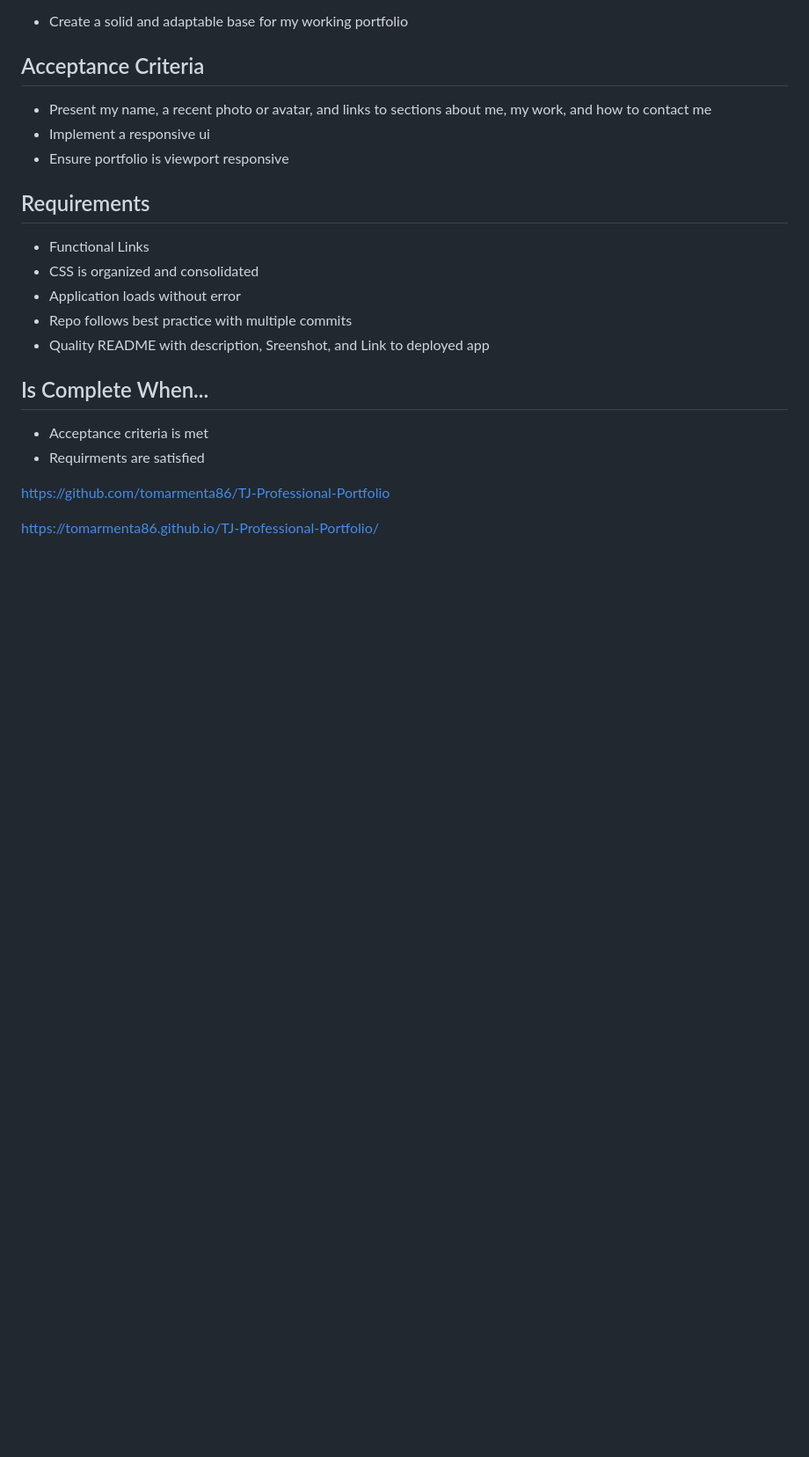
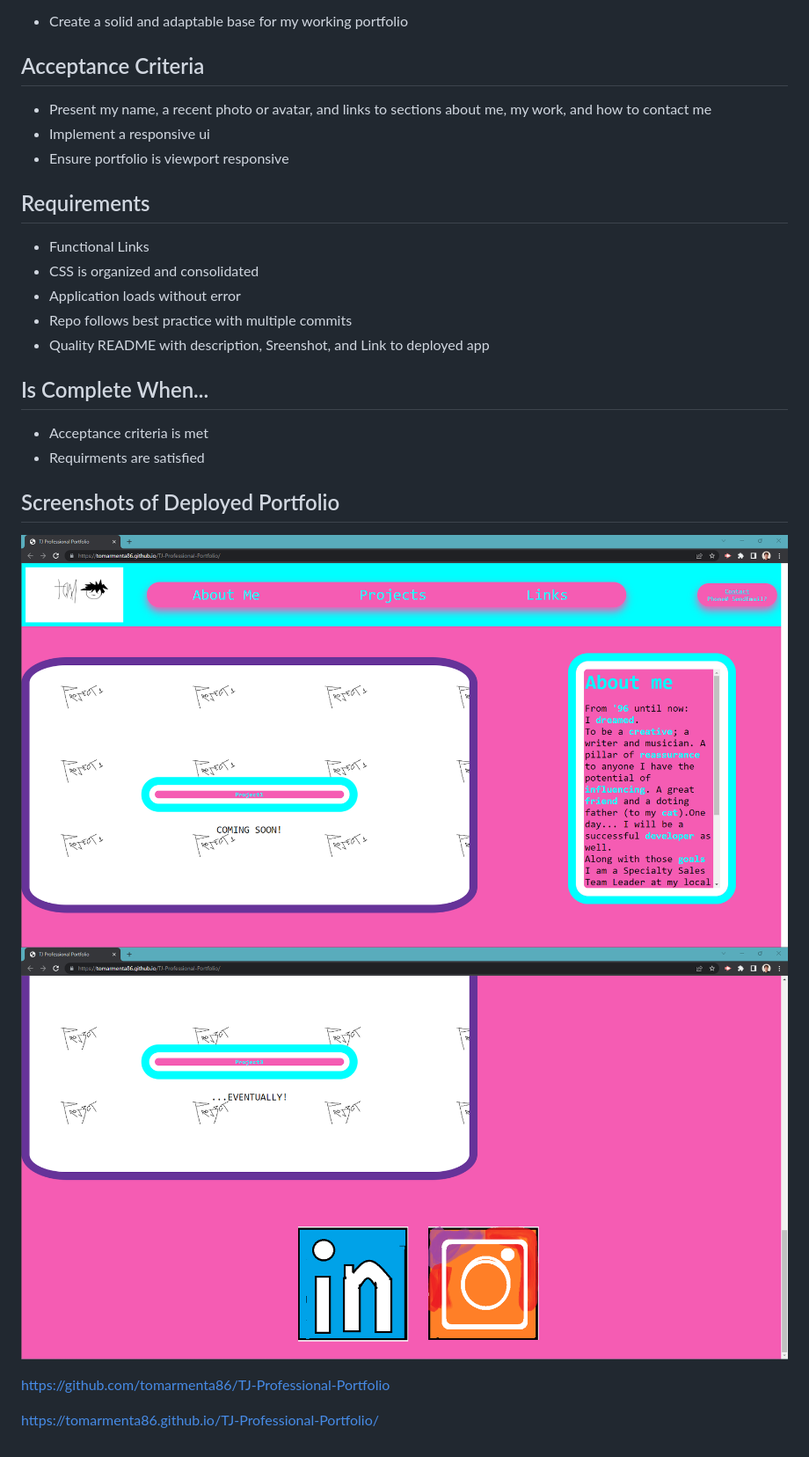
Before and after one commit to tomarmenta86/TJ-Professional-Portfolio, a Markdown page: README.md, the part around the change. Shown: that part at 88% size. GitHub-like rendering; pictures changed too: PortfolioSC1.png (added), PortfolioSC2.png (added); blank space fills up the shorter version.

Commit message:
Added screenshots of deployed site to read me

```diff
--- a/README.md
+++ b/README.md
@@ -22,6 +22,11 @@ Create a professional portfolio so that prospective employers may review and/or
 * Acceptance criteria is met
 * Requirments are satisfied
 
+## Screenshots of Deployed Portfolio
+![Screenshot1](PortfolioSC1.png)
+![Screenshot2](PortfolioSC2.png)
+
+
 https://github.com/tomarmenta86/TJ-Professional-Portfolio
 
 https://tomarmenta86.github.io/TJ-Professional-Portfolio/
```
